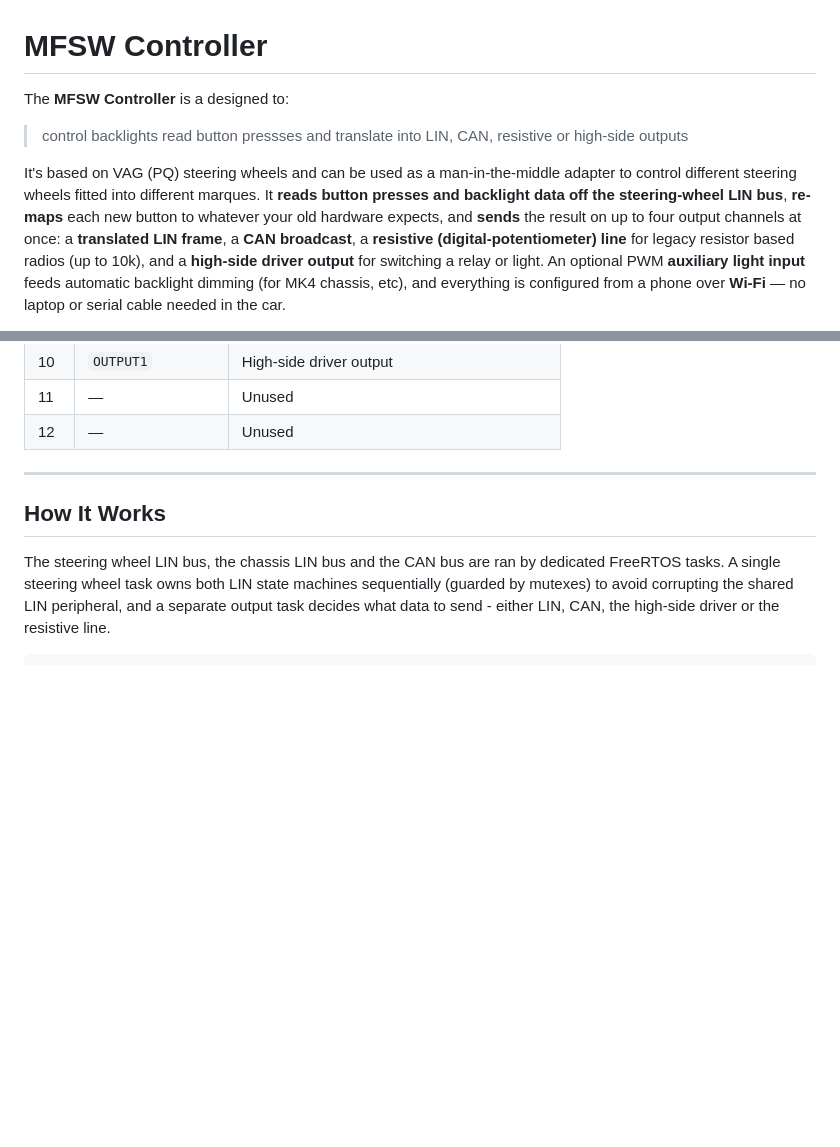
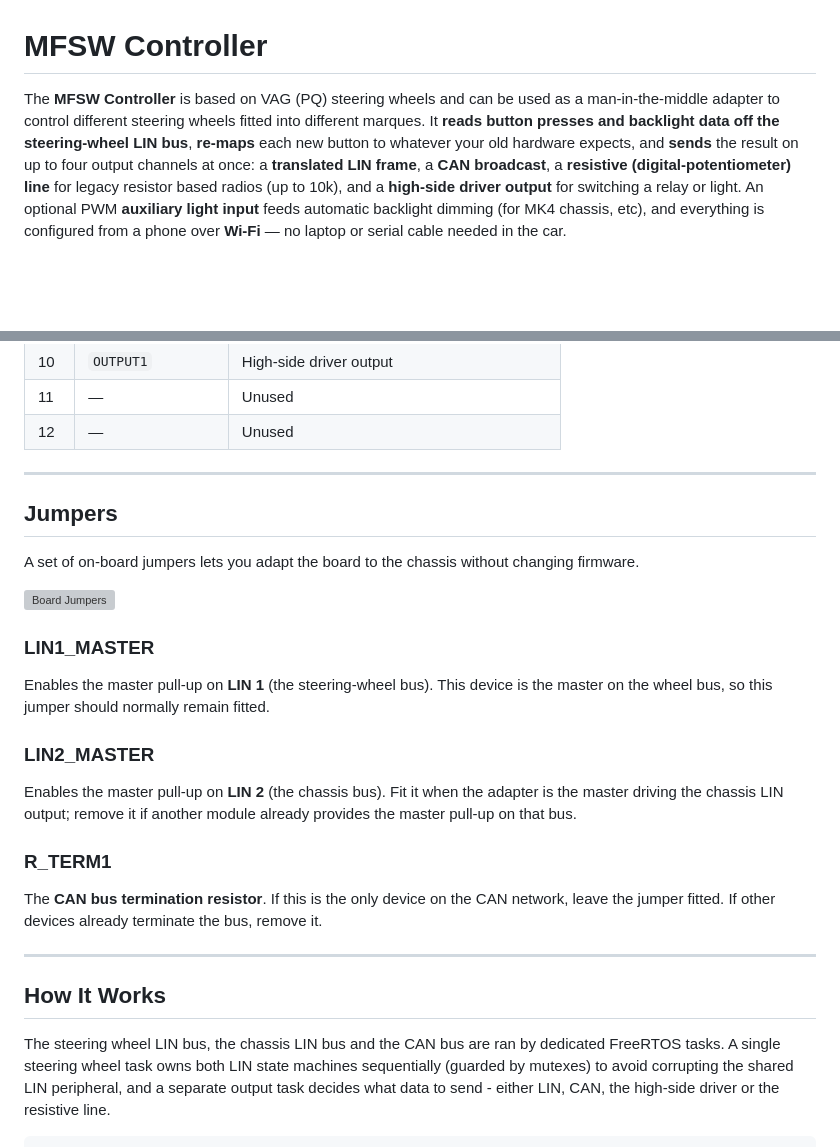
Before and after one commit to adamforbes92/MQBSteeringWheelController, a Markdown page: README.md, 2 parts joined by grey strips. Drawn GitHub-style; blank space fills up the shorter version; grey boxes are pictures that could not be loaded.

```diff
--- a/README.md
+++ b/README.md
@@ -1,10 +1,6 @@
 # MFSW Controller
 
-The **MFSW Controller** is a designed to:
-> control backlights
-> read button pressses and translate into LIN, CAN, resistive or high-side outputs
-
-It's based on VAG (PQ) steering wheels and can be used as a man-in-the-middle adapter to control different steering wheels fitted into different marques.  It **reads button presses and backlight data off the steering-wheel LIN bus**, **re-maps** each new button to
+The **MFSW Controller** is based on VAG (PQ) steering wheels and can be used as a man-in-the-middle adapter to control different steering wheels fitted into different marques.  It **reads button presses and backlight data off the steering-wheel LIN bus**, **re-maps** each new button to
 whatever your old hardware expects, and **sends** the result on up to four output
 channels at once: a **translated LIN frame**, a **CAN broadcast**, a **resistive
 (digital-potentiometer) line** for legacy resistor based radios (up to 10k), and a **high-side
@@ -106,6 +111,30 @@ The device breaks out to a single 12-way **MX23A12NF1** connector:
 | 10 | `OUTPUT1` | High-side driver output |
 | 11 | — | Unused |
 | 12 | — | Unused |
+
+---
+
+## Jumpers
+
+A set of on-board jumpers lets you adapt the board to the chassis without changing firmware.
+
+![Board Jumpers](Images/PCBJumpers.png)
+
+### LIN1_MASTER
+
+Enables the master pull-up on **LIN 1** (the steering-wheel bus). This device is the master
+on the wheel bus, so this jumper should normally remain fitted.
+
+### LIN2_MASTER
+
+Enables the master pull-up on **LIN 2** (the chassis bus). Fit it when the adapter is the
+master driving the chassis LIN output; remove it if another module already provides the
+master pull-up on that bus.
+
+### R_TERM1
+
+The **CAN bus termination resistor**. If this is the only device on the CAN network, leave
+the jumper fitted. If other devices already terminate the bus, remove it.
 
 ---
 
```
Also changed, not shown: other parts of README.md (+9 -0 lines).
